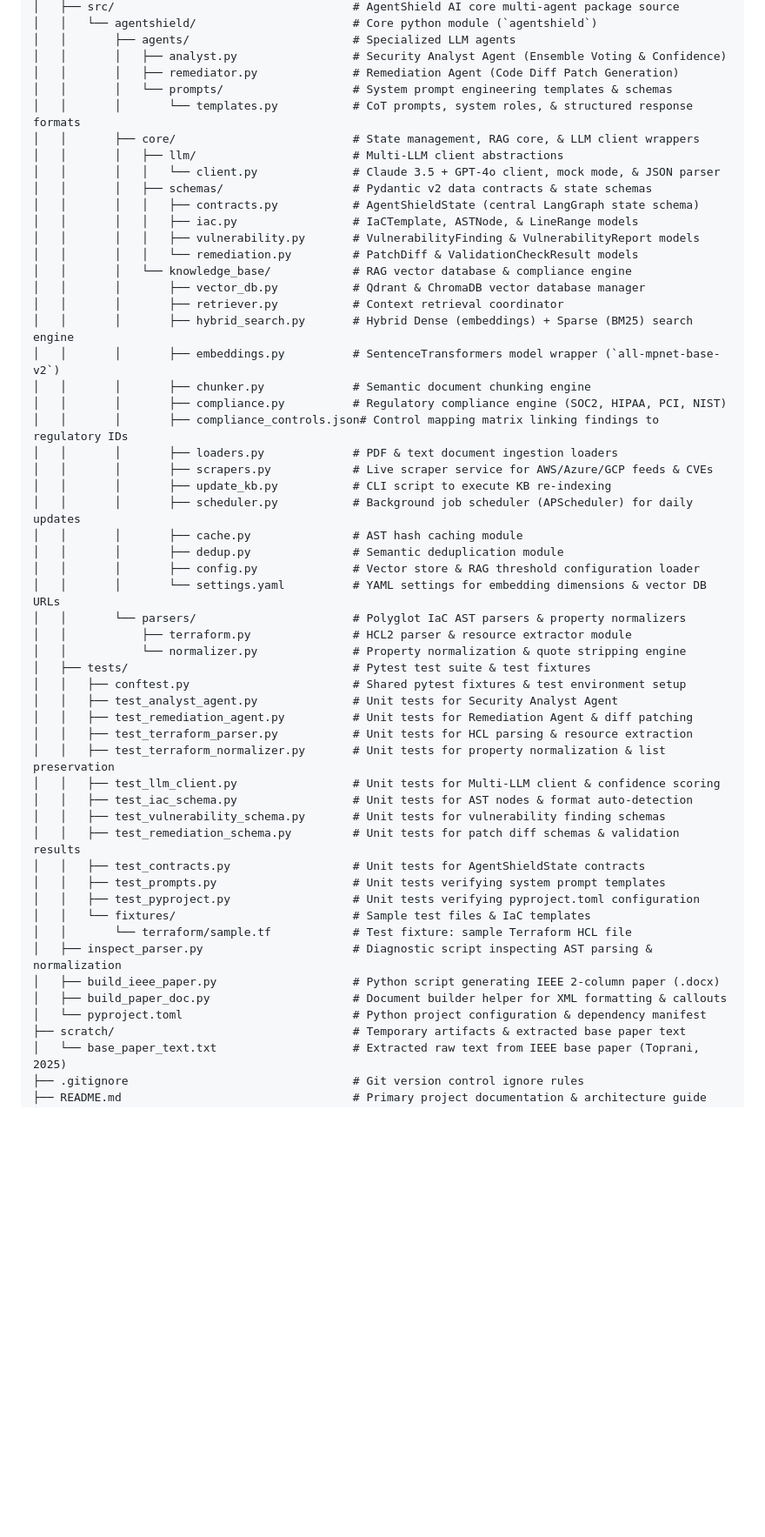
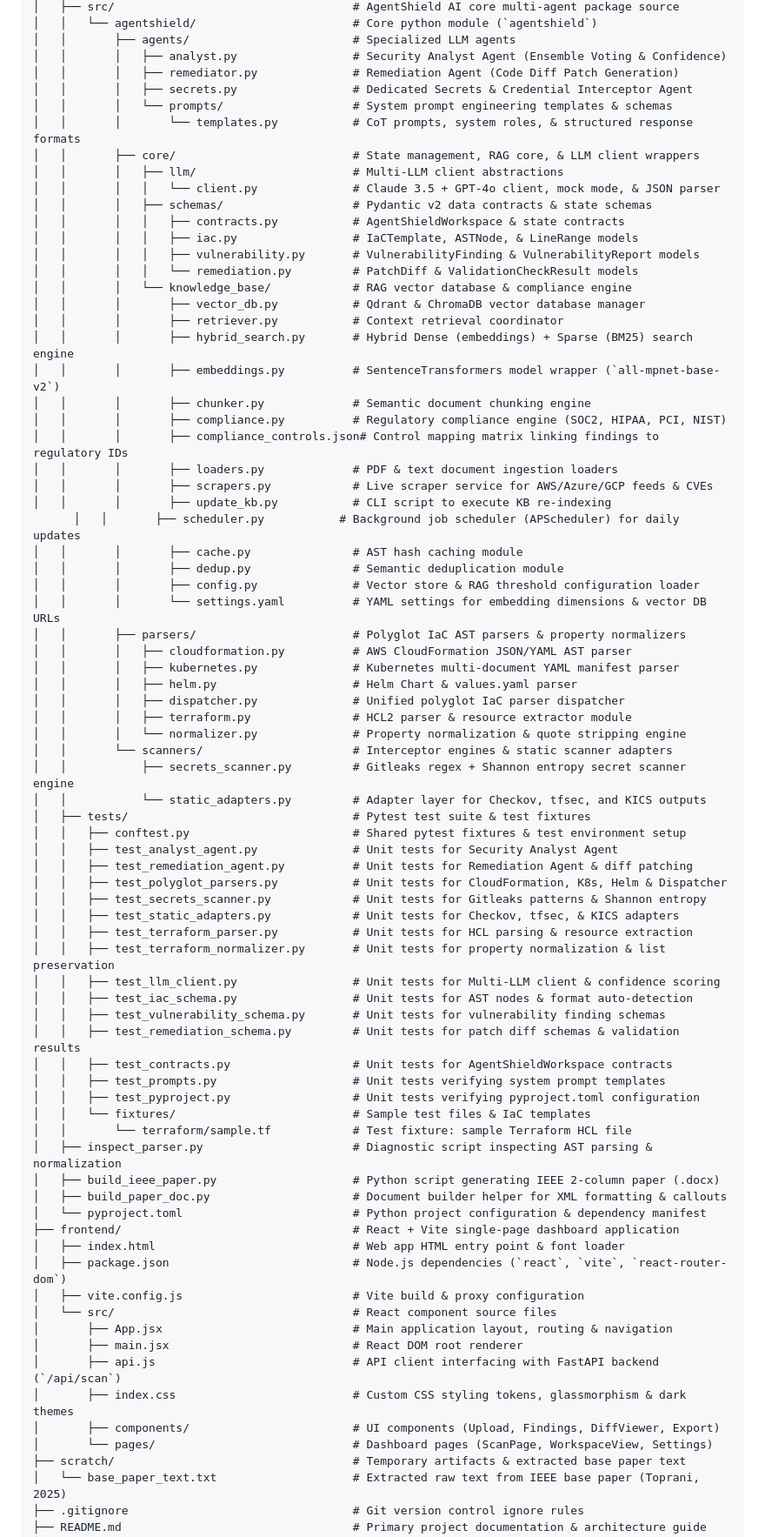
Before and after one commit to AnishaPaturi/AgenShield-AI, a Markdown page: README.md, the part around one of its changes. Shown at 87% size. Rendered like a GitHub page; blank space fills up the shorter version.

Commit message:
v5.3 : feat: enhance README with frontend dashboard details and new agent functionalities

```diff
--- a/README.md
+++ b/README.md
@@ -321,13 +321,14 @@ AgentShield-AI/
 │   │       ├── agents/                        # Specialized LLM agents
 │   │       │   ├── analyst.py                 # Security Analyst Agent (Ensemble Voting & Confidence)
 │   │       │   ├── remediator.py              # Remediation Agent (Code Diff Patch Generation)
+│   │       │   ├── secrets.py                 # Dedicated Secrets & Credential Interceptor Agent
 │   │       │   └── prompts/                   # System prompt engineering templates & schemas
 │   │       │       └── templates.py           # CoT prompts, system roles, & structured response formats
 │   │       ├── core/                          # State management, RAG core, & LLM client wrappers
 │   │       │   ├── llm/                       # Multi-LLM client abstractions
 │   │       │   │   └── client.py              # Claude 3.5 + GPT-4o client, mock mode, & JSON parser
 │   │       │   ├── schemas/                   # Pydantic v2 data contracts & state schemas
-│   │       │   │   ├── contracts.py           # AgentShieldState (central LangGraph state schema)
+│   │       │   │   ├── contracts.py           # AgentShieldWorkspace & state contracts
 │   │       │   │   ├── iac.py                 # IaCTemplate, ASTNode, & LineRange models
 │   │       │   │   ├── vulnerability.py       # VulnerabilityFinding & VulnerabilityReport models
 │   │       │   │   └── remediation.py         # PatchDiff & ValidationCheckResult models
@@ -342,25 +343,35 @@ AgentShield-AI/
 │   │       │       ├── loaders.py             # PDF & text document ingestion loaders
 │   │       │       ├── scrapers.py            # Live scraper service for AWS/Azure/GCP feeds & CVEs
 │   │       │       ├── update_kb.py           # CLI script to execute KB re-indexing
-│   │       │       ├── scheduler.py           # Background job scheduler (APScheduler) for daily updates
+      │   │       ├── scheduler.py           # Background job scheduler (APScheduler) for daily updates
 │   │       │       ├── cache.py               # AST hash caching module
 │   │       │       ├── dedup.py               # Semantic deduplication module
 │   │       │       ├── config.py              # Vector store & RAG threshold configuration loader
 │   │       │       └── settings.yaml          # YAML settings for embedding dimensions & vector DB URLs
-│   │       └── parsers/                       # Polyglot IaC AST parsers & property normalizers
-│   │           ├── terraform.py               # HCL2 parser & resource extractor module
-│   │           └── normalizer.py              # Property normalization & quote stripping engine
+│   │       ├── parsers/                       # Polyglot IaC AST parsers & property normalizers
+│   │       │   ├── cloudformation.py          # AWS CloudFormation JSON/YAML AST parser
+│   │       │   ├── kubernetes.py              # Kubernetes multi-document YAML manifest parser
+│   │       │   ├── helm.py                    # Helm Chart & values.yaml parser
+│   │       │   ├── dispatcher.py              # Unified polyglot IaC parser dispatcher
+│   │       │   ├── terraform.py               # HCL2 parser & resource extractor module
+│   │       │   └── normalizer.py              # Property normalization & quote stripping engine
+│   │       └── scanners/                      # Interceptor engines & static scanner adapters
+│   │           ├── secrets_scanner.py         # Gitleaks regex + Shannon entropy secret scanner engine
+│   │           └── static_adapters.py         # Adapter layer for Checkov, tfsec, and KICS outputs
 │   ├── tests/                                 # Pytest test suite & test fixtures
 │   │   ├── conftest.py                        # Shared pytest fixtures & test environment setup
 │   │   ├── test_analyst_agent.py              # Unit tests for Security Analyst Agent
 │   │   ├── test_remediation_agent.py          # Unit tests for Remediation Agent & diff patching
+│   │   ├── test_polyglot_parsers.py           # Unit tests for CloudFormation, K8s, Helm & Dispatcher
+│   │   ├── test_secrets_scanner.py            # Unit tests for Gitleaks patterns & Shannon entropy
+│   │   ├── test_static_adapters.py            # Unit tests for Checkov, tfsec, & KICS adapters
 │   │   ├── test_terraform_parser.py           # Unit tests for HCL parsing & resource extraction
 │   │   ├── test_terraform_normalizer.py       # Unit tests for property normalization & list preservation
 │   │   ├── test_llm_client.py                 # Unit tests for Multi-LLM client & confidence scoring
 │   │   ├── test_iac_schema.py                 # Unit tests for AST nodes & format auto-detection
 │   │   ├── test_vulnerability_schema.py       # Unit tests for vulnerability finding schemas
 │   │   ├── test_remediation_schema.py         # Unit tests for patch diff schemas & validation results
-│   │   ├── test_contracts.py                  # Unit tests for AgentShieldState contracts
+│   │   ├── test_contracts.py                  # Unit tests for AgentShieldWorkspace contracts
 │   │   ├── test_prompts.py                    # Unit tests verifying system prompt templates
 │   │   ├── test_pyproject.py                  # Unit tests verifying pyproject.toml configuration
 │   │   └── fixtures/                          # Sample test files & IaC templates
@@ -369,6 +380,17 @@ AgentShield-AI/
 │   ├── build_ieee_paper.py                    # Python script generating IEEE 2-column paper (.docx)
 │   ├── build_paper_doc.py                     # Document builder helper for XML formatting & callouts
 │   └── pyproject.toml                         # Python project configuration & dependency manifest
+├── frontend/                                  # React + Vite single-page dashboard application
+│   ├── index.html                             # Web app HTML entry point & font loader
+│   ├── package.json                           # Node.js dependencies (`react`, `vite`, `react-router-dom`)
+│   ├── vite.config.js                         # Vite build & proxy configuration
+│   └── src/                                   # React component source files
+│       ├── App.jsx                            # Main application layout, routing & navigation
+│       ├── main.jsx                           # React DOM root renderer
+│       ├── api.js                             # API client interfacing with FastAPI backend (`/api/scan`)
+│       ├── index.css                          # Custom CSS styling tokens, glassmorphism & dark themes
+│       ├── components/                        # UI components (Upload, Findings, DiffViewer, Export)
+│       └── pages/                             # Dashboard pages (ScanPage, WorkspaceView, Settings)
 ├── scratch/                                   # Temporary artifacts & extracted base paper text
 │   └── base_paper_text.txt                    # Extracted raw text from IEEE base paper (Toprani, 2025)
 ├── .gitignore                                 # Git version control ignore rules
```
Also changed, not shown: other parts of README.md (+64 -1 lines).
